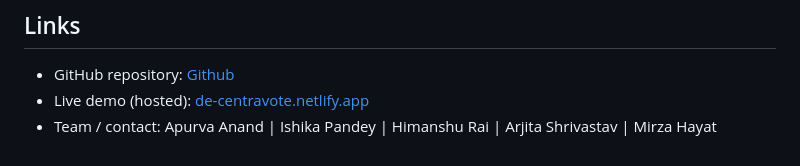
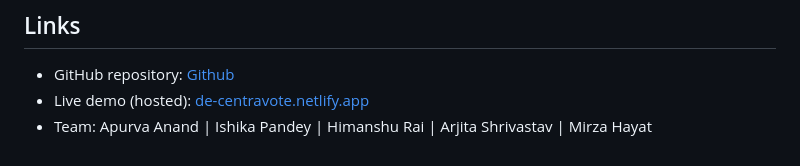
Before and after one commit to apurvaanand51/decentravote, a Markdown page: README.md, the part around the change. Rendered like a GitHub page.

Commit message:
format updation

```diff
--- a/README.md
+++ b/README.md
@@ -258,4 +258,4 @@ A small live enhancement worth adding for demos: a *"tamper"* control on the led
 
 - GitHub repository: [Github](https://github.com/apurvaanand51/decentravote)
 - Live demo (hosted): [de-centravote.netlify.app](https://de-centravote.netlify.app)
-- Team / contact: Apurva Anand | Ishika Pandey | Himanshu Rai | Arjita Shrivastav | Mirza Hayat
+- Team: Apurva Anand | Ishika Pandey | Himanshu Rai | Arjita Shrivastav | Mirza Hayat
```
